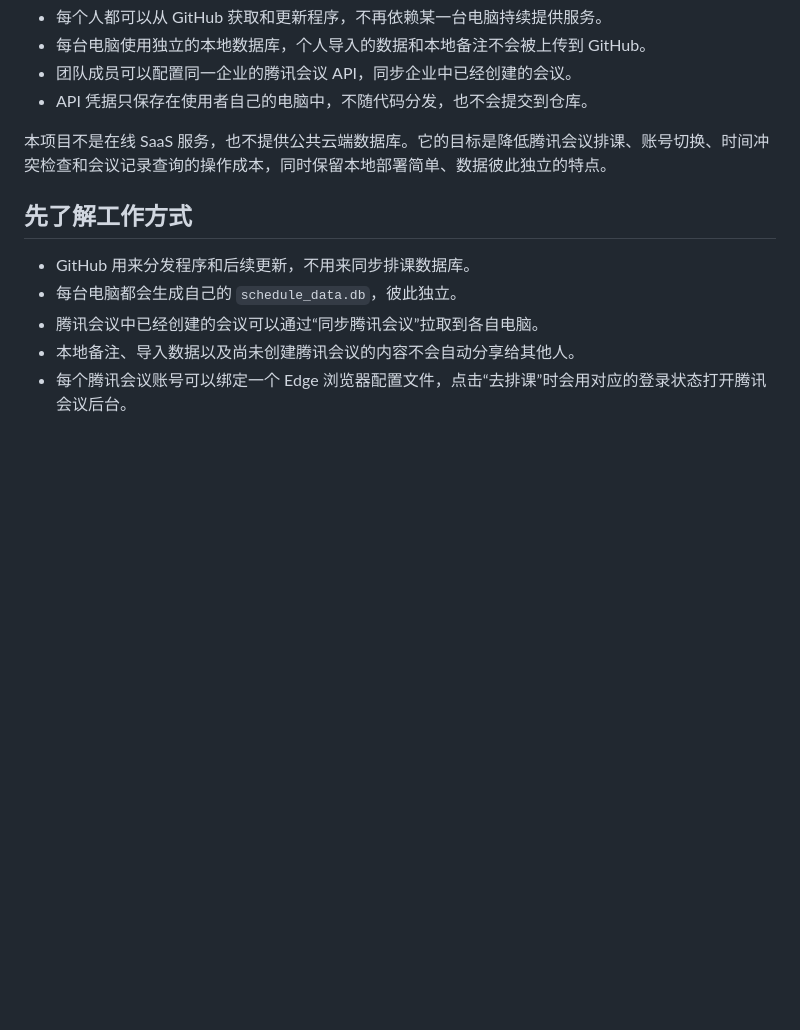
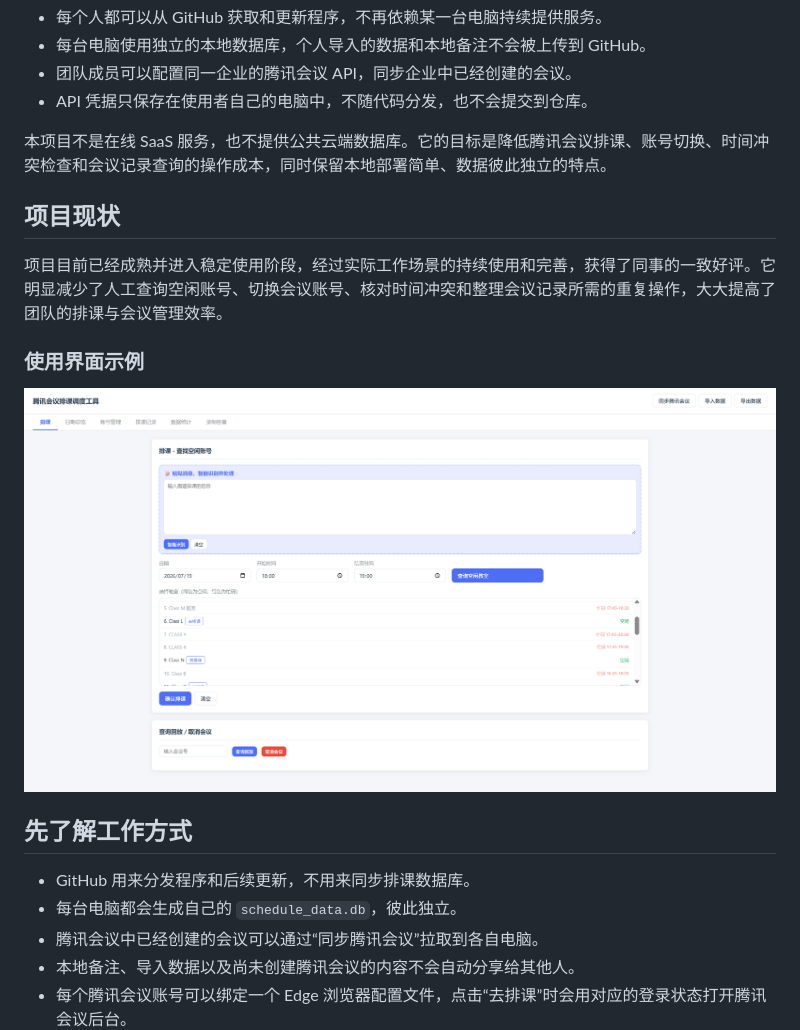
Before and after one commit to gsj1225/tencent-meeting-scheduler, a Markdown page: README.md, the part around the change. Drawn GitHub-style; pictures changed too: docs/images/scheduling-overview.png (added); blank space fills up the shorter version.

Commit message:
Add project status and interface screenshot

```diff
--- a/README.md
+++ b/README.md
@@ -14,6 +14,14 @@
 - API 凭据只保存在使用者自己的电脑中，不随代码分发，也不会提交到仓库。
 
 本项目不是在线 SaaS 服务，也不提供公共云端数据库。它的目标是降低腾讯会议排课、账号切换、时间冲突检查和会议记录查询的操作成本，同时保留本地部署简单、数据彼此独立的特点。
+
+## 项目现状
+
+项目目前已经成熟并进入稳定使用阶段，经过实际工作场景的持续使用和完善，获得了同事的一致好评。它明显减少了人工查询空闲账号、切换会议账号、核对时间冲突和整理会议记录所需的重复操作，大大提高了团队的排课与会议管理效率。
+
+### 使用界面示例
+
+![腾讯会议排课调度工具使用界面](docs/images/scheduling-overview.png)
 
 ## 先了解工作方式
 
```
